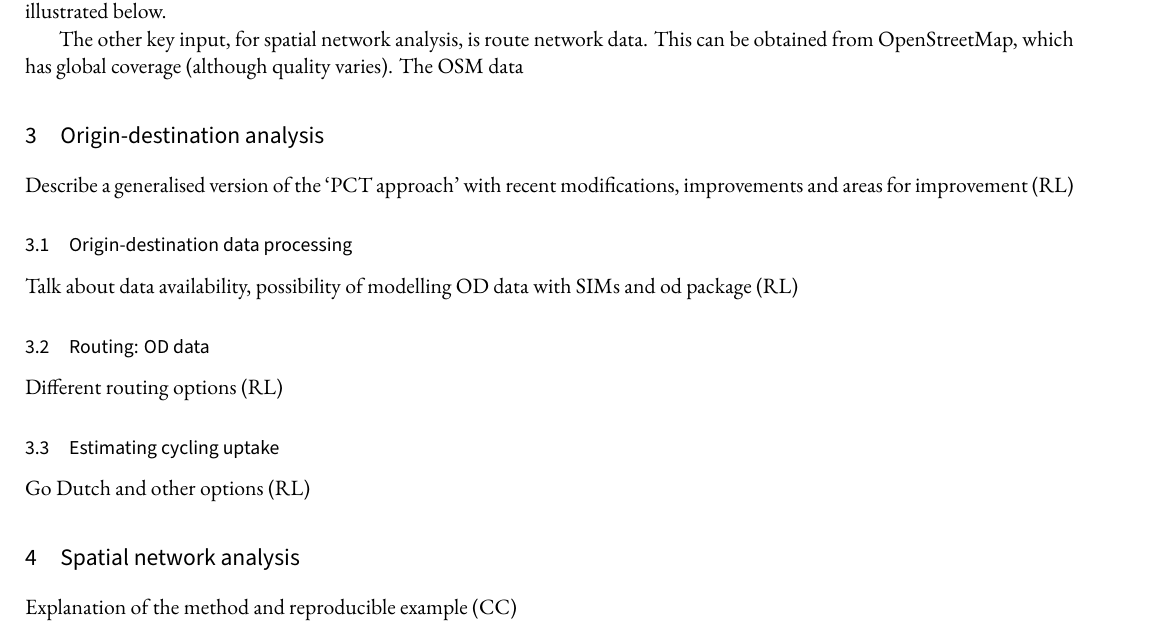
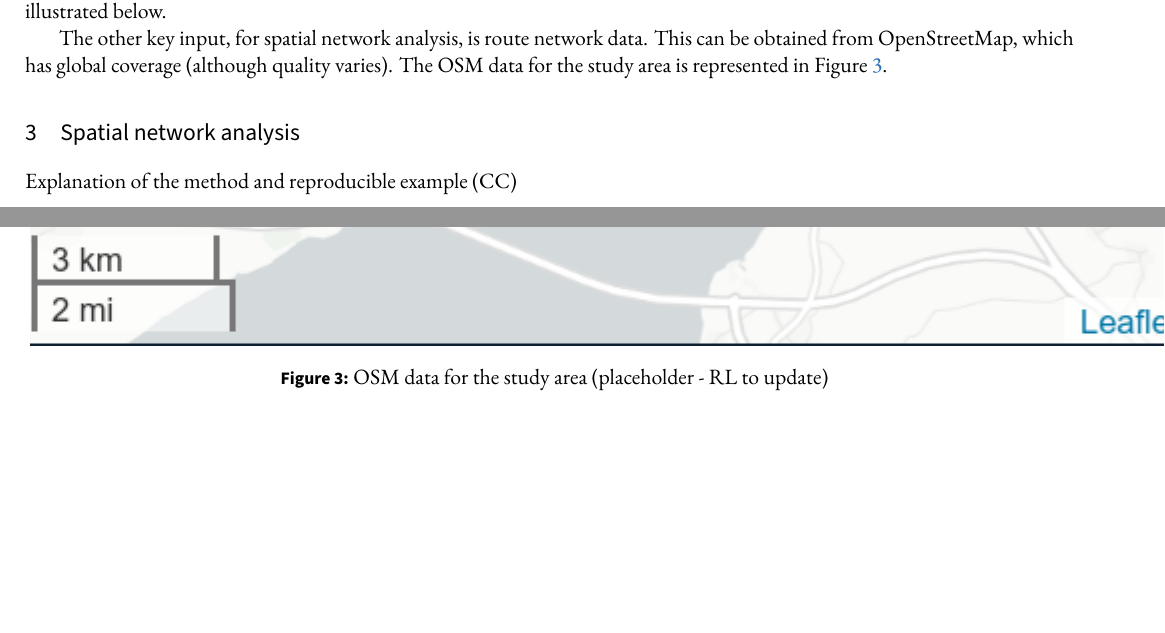
Before and after one commit to Robinlovelace/cyclemon, a LaTeX document (README.tex): part of page 3 of 5 before the commit and two parts of pages 3 and 4 of 6 after it, the two joined at a grey line, cut so that both start at the same text, the shorter picture padded with empty space. Compiled offline with XeLaTeX; a missing font is replaced by an installed copy or a similar font.

Commit message:
Update paper - jtlu

```diff
--- a/README.tex
+++ b/README.tex
@@ -170,27 +170,16 @@ For the purposes of this paper, to enable full reproducibility, we simulate orig
 
 The other key input, for spatial network analysis, is route network data.
 This can be obtained from OpenStreetMap, which has global coverage (although quality varies).
-The OSM data
+The OSM data for the study area is represented in Figure \ref{fig:osminput}.
 
-\hypertarget{origin-destination-analysis}{%
-\section{Origin-destination analysis}\label{origin-destination-analysis}}
+\begin{figure}
 
-Describe a generalised version of the `PCT approach' with recent modifications, improvements and areas for improvement (RL)
+{\centering \includegraphics[width=12.46in]{figures/osm-infra-chepstow}
 
-\hypertarget{origin-destination-data-processing}{%
-\subsection{Origin-destination data processing}\label{origin-destination-data-processing}}
+}
 
-Talk about data availability, possibility of modelling OD data with SIMs and od package (RL)
-
-\hypertarget{routing-od-data}{%
-\subsection{Routing: OD data}\label{routing-od-data}}
-
-Different routing options (RL)
-
-\hypertarget{estimating-cycling-uptake}{%
-\subsection{Estimating cycling uptake}\label{estimating-cycling-uptake}}
-
-Go Dutch and other options (RL)
+\caption{OSM data for the study area (placeholder - RL to update)}\label{fig:osminput}
+\end{figure}
 
 \hypertarget{spatial-network-analysis}{%
 \section{Spatial network analysis}\label{spatial-network-analysis}}
```
Also changed, not shown: README_files/figure-gfm/study-area-cropped.png (added), figures/osm-infra-chepstow.png (added), 1 other file.
